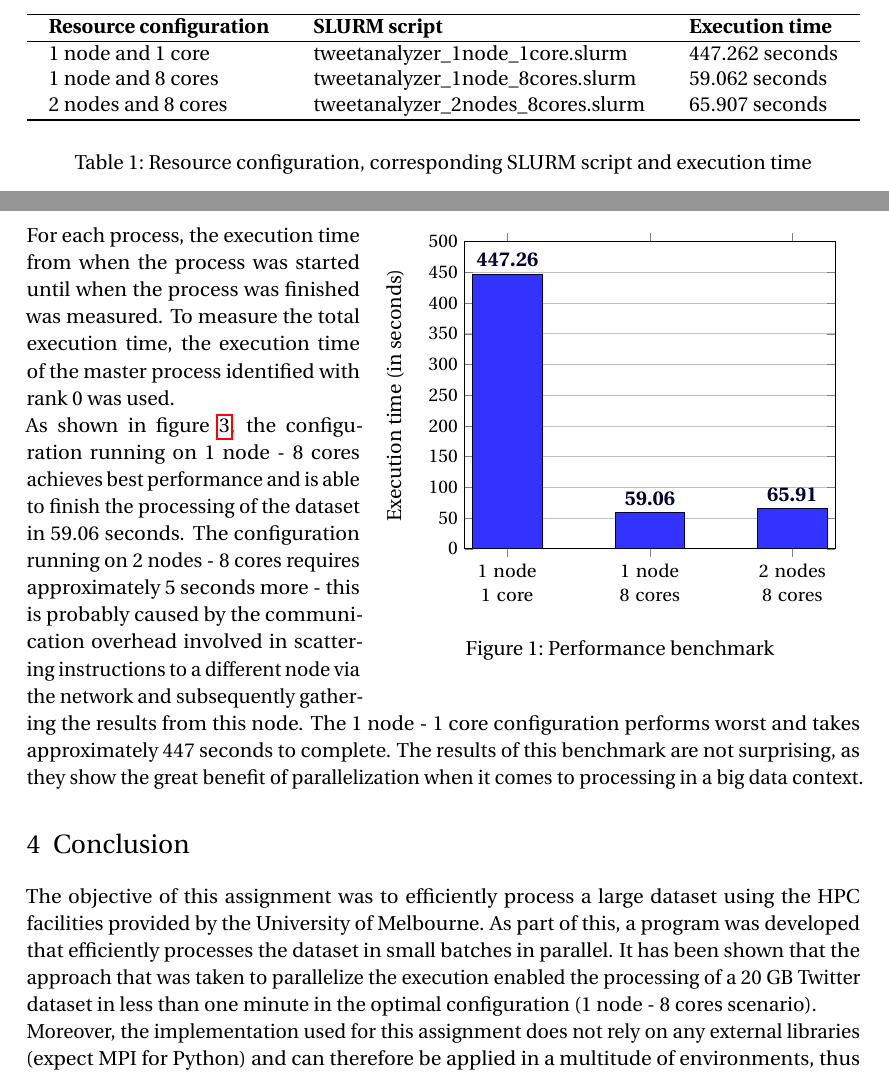
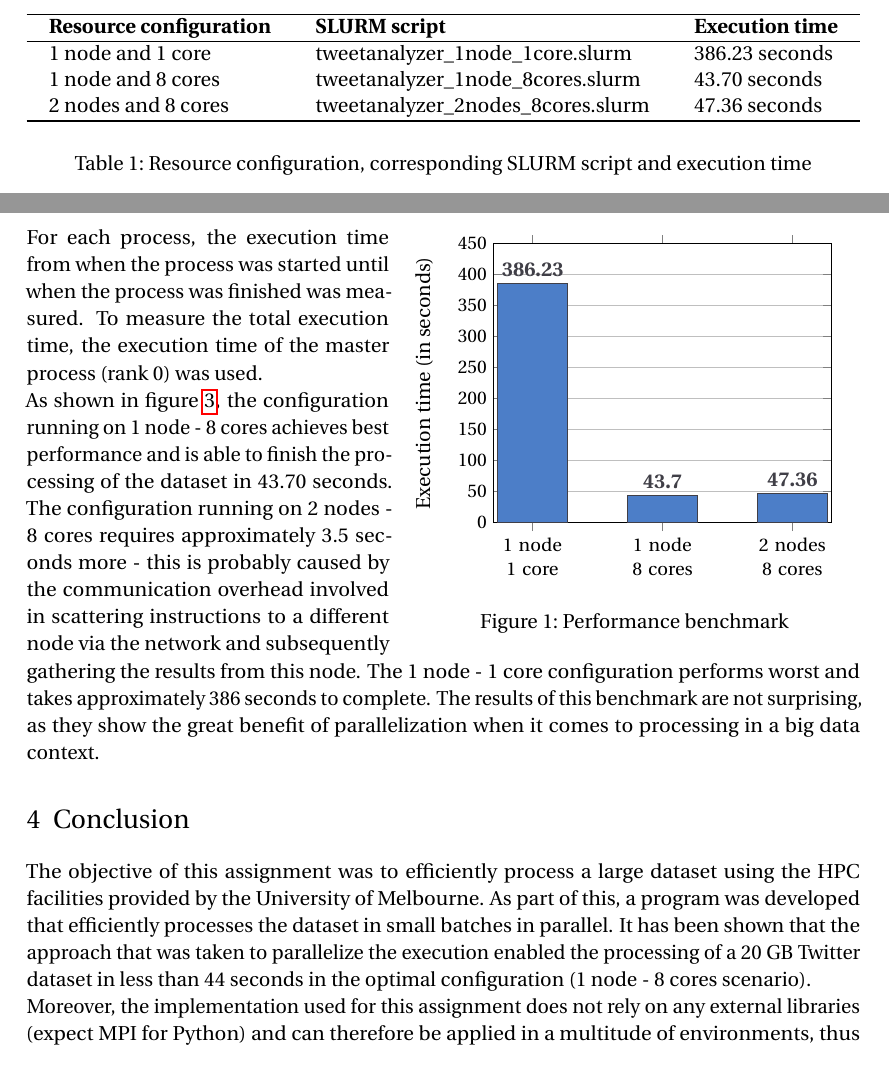
Before and after one commit to Bachfischer/COMP90024-cluster-and-cloud-computing-assignment-1, a LaTeX problem sheet (doc/assignment-1_project_report.tex): two parts of pages 2 and 4 of 4, joined at a grey line, cut so that both start at the same text. Compiled offline with pdfLaTeX.

Commit message:
update documentation

```diff
--- a/doc/assignment-1_project_report.tex
+++ b/doc/assignment-1_project_report.tex
@@ -98,7 +98,7 @@
 
 \newcommand{\shellcmd}[1]{\\\indent\indent\texttt{\footnotesize\# #1}\\}
 
-\usepackage{xcolor}
+\usepackage[dvipsnames]{xcolor}
 
 % reduce line distance in enumeration
 \usepackage{enumitem}
@@ -138,9 +138,9 @@ To run the software on Spartan, copy or clone the contents of the folder contain
 \begin{tabular}{lll}
 \hline
 \textbf{Resource configuration} & \textbf{SLURM script}               & \textbf{Execution time} \\ \hline
-1 node and 1 core               & tweetanalyzer\_1node\_1core.slurm   & 447.262 seconds                             \\
-1 node and 8 cores              & tweetanalyzer\_1node\_8cores.slurm  & 59.062 seconds                               \\
-2 nodes and 8 cores             & tweetanalyzer\_2nodes\_8cores.slurm & 65.907 seconds \\
+1 node and 1 core               & tweetanalyzer\_1node\_1core.slurm   & 386.23 seconds                             \\
+1 node and 8 cores              & tweetanalyzer\_1node\_8cores.slurm  & 43.70 seconds                               \\
+2 nodes and 8 cores             & tweetanalyzer\_2nodes\_8cores.slurm & 47.36 seconds \\
 \hline
 \end{tabular}}
 \label{tab:slurm_scripts}
@@ -207,11 +207,11 @@ The system architecture presented in this report was tested on the dataset descr
 \begin{tikzpicture}
 \begin{axis}[
 	ybar,
-	height=7cm,
+	height=6.5cm,
 	bar width=35,
 	enlarge x limits=0.15,
 	scaled y ticks = false,
-    	ymin=0,ymax=500,
+    	ymin=0,ymax=450,
 	ymajorgrids = true,
 	%minor tick num=1,
 	%yminorgrids = true,
@@ -225,23 +225,23 @@ The system architecture presented in this report was tested on the dataset descr
     	nodes near coords align={vertical},
 	nodes near coords style={font=\boldmath},
 ]
-\addplot [blue!20!black,fill=blue!80!white]
+\addplot [NavyBlue!20!black,fill=NavyBlue!80!white]
 	coordinates {
-	(1 node 1 core,447.262)
-	(1 node 8 cores,59.062)
-	(2 nodes 8 cores,65.907)
+	(1 node 1 core,386.23)
+	(1 node 8 cores,43.70)
+	(2 nodes 8 cores,47.36)
 };
 \end{axis}
 \end{tikzpicture}
 \label{executiontime}
 \caption{Performance benchmark}
 \end{wrapfigure}
-For each process, the execution time from when the process was started until when the process was finished was measured. To measure the total execution time, the execution time of the master process identified with rank 0 was used.
+For each process, the execution time from when the process was started until when the process was finished was measured. To measure the total execution time, the execution time of the master process (rank 0) was used.
 \newline
-As shown in figure \ref{executiontime}, the configuration running on 1 node - 8 cores achieves best performance and is able to finish the processing of the dataset in 59.06 seconds. The configuration running on 2 nodes - 8 cores requires approximately 5 seconds more - this is probably caused by the communication overhead involved in scattering instructions to a different node via the network and subsequently gathering the results from this node. The 1 node - 1 core configuration performs worst and takes approximately 447 seconds to complete. The results of this benchmark are not surprising, as they show the great benefit of parallelization when it comes to processing in a big data context.
+As shown in figure \ref{executiontime}, the configuration running on 1 node - 8 cores achieves best performance and is able to finish the processing of the dataset in 43.70 seconds. The configuration running on 2 nodes - 8 cores requires approximately 3.5 seconds more - this is probably caused by the communication overhead involved in scattering instructions to a different node via the network and subsequently gathering the results from this node. The 1 node - 1 core configuration performs worst and takes approximately 386 seconds to complete. The results of this benchmark are not surprising, as they show the great benefit of parallelization when it comes to processing in a big data context.
 
 \section{Conclusion}
-The objective of this assignment was to efficiently process a large dataset using the \acrshort{hpc} facilities provided by the University of Melbourne. As part of this, a program was developed that efficiently processes the dataset in small batches in parallel. It has been shown that the approach that was taken to parallelize the execution enabled the processing of a 20 \acrshort{gb} Twitter dataset in less than one minute in the optimal configuration (1 node - 8 cores scenario).
+The objective of this assignment was to efficiently process a large dataset using the \acrshort{hpc} facilities provided by the University of Melbourne. As part of this, a program was developed that efficiently processes the dataset in small batches in parallel. It has been shown that the approach that was taken to parallelize the execution enabled the processing of a 20 \acrshort{gb} Twitter dataset in less than 44 seconds in the optimal configuration (1 node - 8 cores scenario).
 \newline
 Moreover, the implementation used for this assignment does not rely on any external libraries (expect MPI for Python) and can therefore be applied in a multitude of environments, thus making it highly reusable when dealing with large datasets in \acrshort{hpc} environments.
 
```
Also changed, not shown: doc/assignment-1_project_report.pdf, 1 other file.
